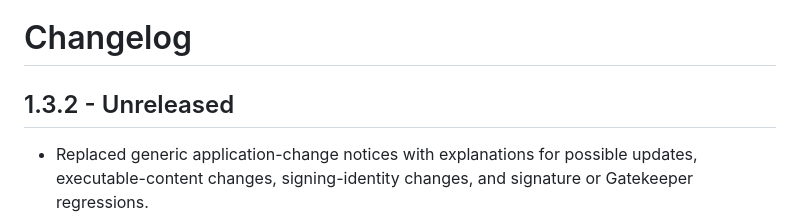
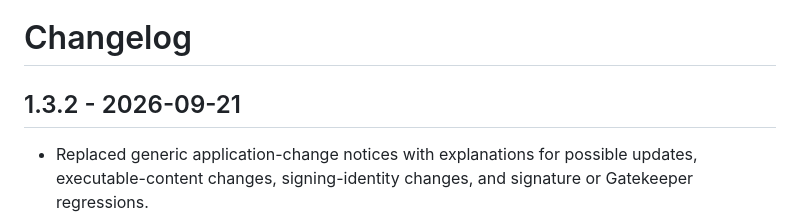
Before and after one commit to bacescuandrei/macos-inspector, a Markdown page: CHANGELOG.md, the part around the change. GitHub-like rendering.

```diff
--- a/CHANGELOG.md
+++ b/CHANGELOG.md
@@ -1,6 +1,6 @@
 # Changelog
 
-## 1.3.2 - Unreleased
+## 1.3.2 - 2026-09-21
 
 - Replaced generic application-change notices with explanations for possible updates, executable-content changes, signing-identity changes, and signature or Gatekeeper regressions.
 - Added previous and current values for version, Team ID, signature state, Gatekeeper state, notarization, hardened runtime, signature type, and executable SHA-256 when those fields change.
```
Also changed, not shown: README.md (+1 -1 lines).
